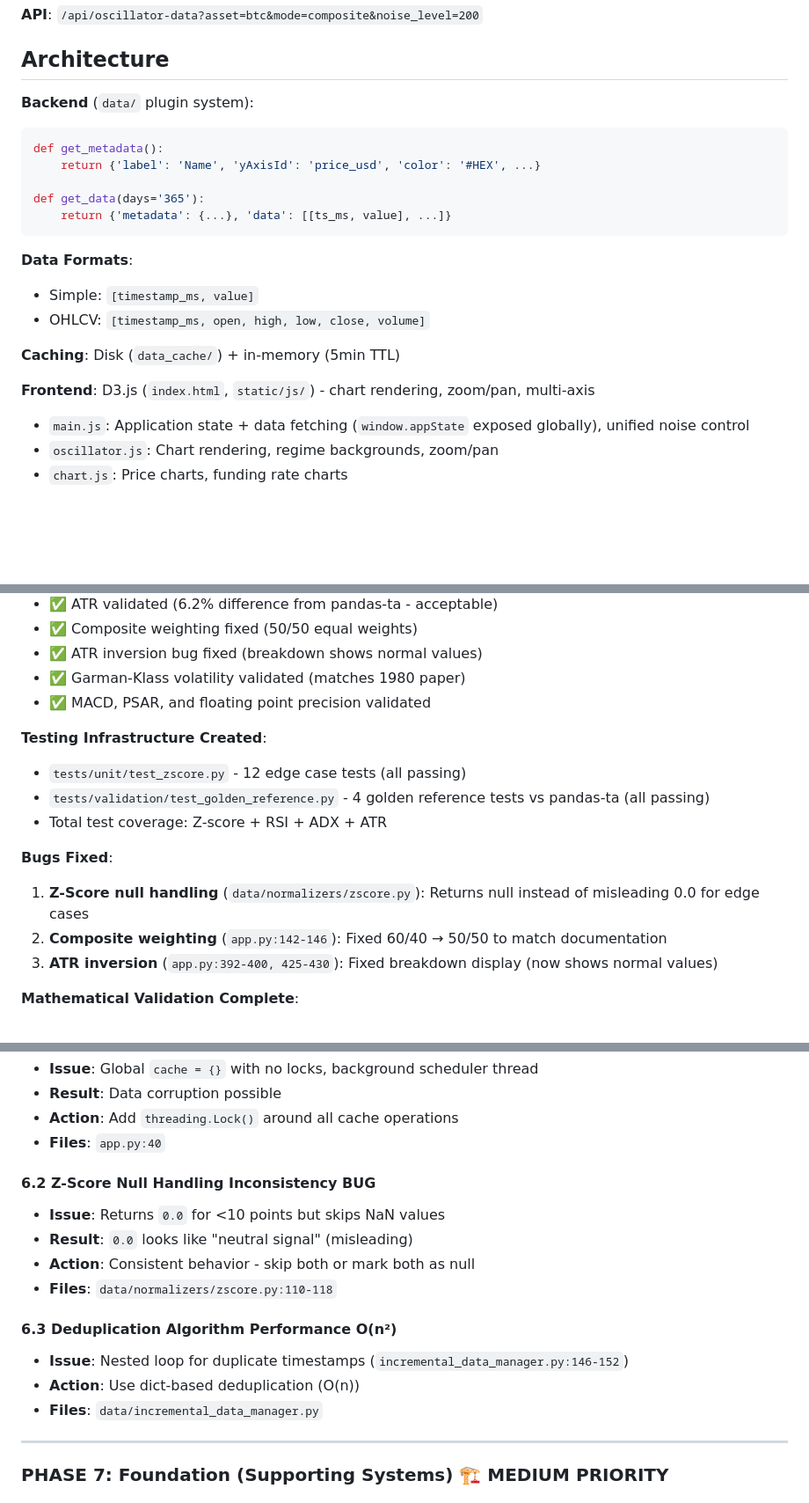
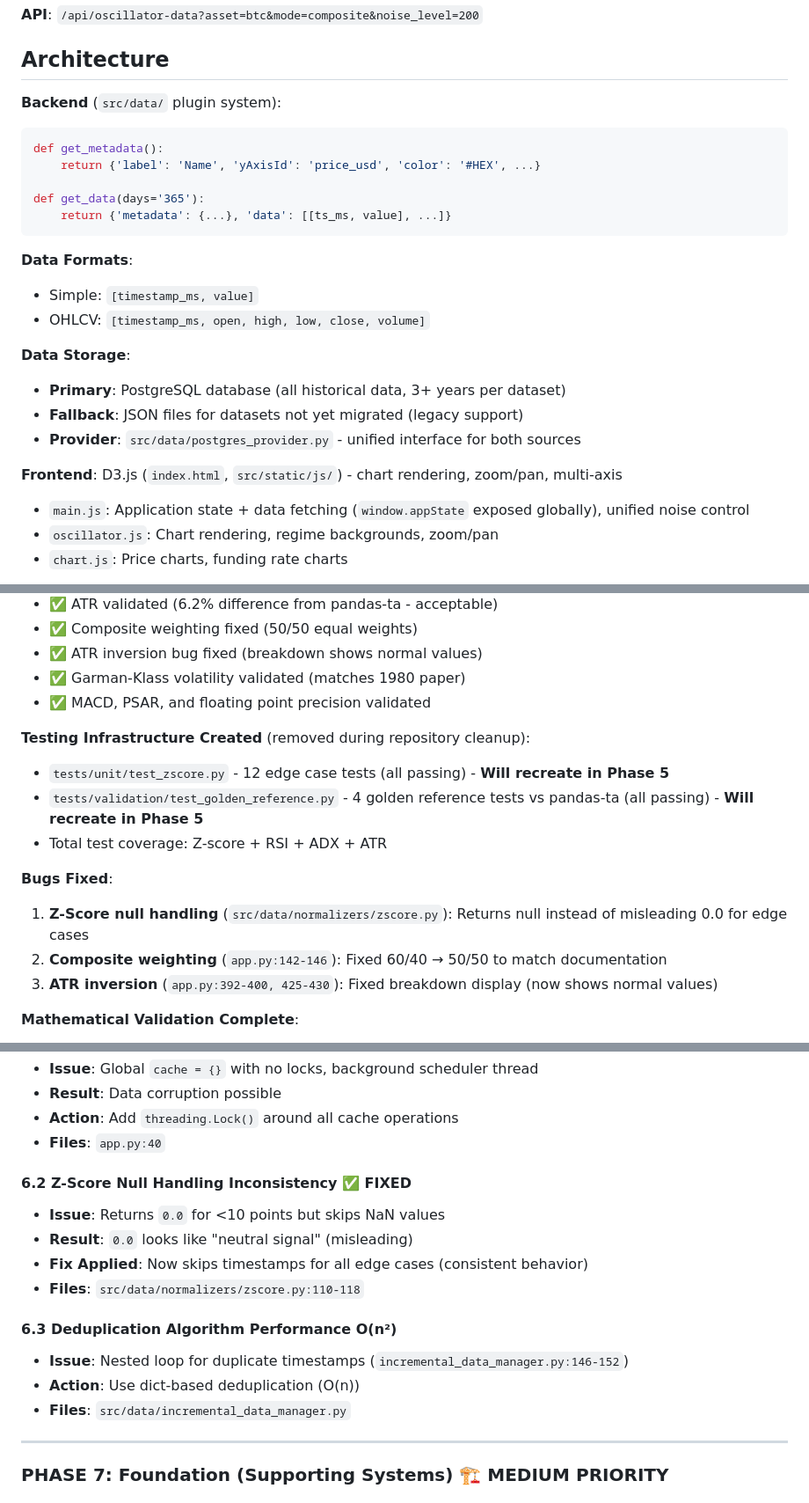
Before and after one commit to kalyar197/kdash, a Markdown page: docs/CLAUDE.md, 3 parts joined by grey strips. Shown at 88% size. Drawn GitHub-style; blank space fills up the shorter version.

````diff
--- a/docs/CLAUDE.md
+++ b/docs/CLAUDE.md
@@ -114,7 +139,7 @@ pip install Flask requests Flask-Cors numpy statsmodels
 
 ## Architecture
 
-**Backend** (`data/` plugin system):
+**Backend** (`src/data/` plugin system):
 ```python
 def get_metadata():
     return {'label': 'Name', 'yAxisId': 'price_usd', 'color': '#HEX', ...}
@@ -127,9 +152,12 @@ def get_data(days='365'):
 - Simple: `[timestamp_ms, value]`
 - OHLCV: `[timestamp_ms, open, high, low, close, volume]`
 
-**Caching**: Disk (`data_cache/`) + in-memory (5min TTL)
+**Data Storage**:
+- **Primary**: PostgreSQL database (all historical data, 3+ years per dataset)
+- **Fallback**: JSON files for datasets not yet migrated (legacy support)
+- **Provider**: `src/data/postgres_provider.py` - unified interface for both sources
 
-**Frontend**: D3.js (`index.html`, `static/js/`) - chart rendering, zoom/pan, multi-axis
+**Frontend**: D3.js (`index.html`, `src/static/js/`) - chart rendering, zoom/pan, multi-axis
 - `main.js`: Application state + data fetching (`window.appState` exposed globally), unified noise control
 - `oscillator.js`: Chart rendering, regime backgrounds, zoom/pan
 - `chart.js`: Price charts, funding rate charts
@@ -295,13 +323,13 @@ def get_data(days='365'):
 - ✅ Garman-Klass volatility validated (matches 1980 paper)
 - ✅ MACD, PSAR, and floating point precision validated
 
-**Testing Infrastructure Created**:
-- `tests/unit/test_zscore.py` - 12 edge case tests (all passing)
-- `tests/validation/test_golden_reference.py` - 4 golden reference tests vs pandas-ta (all passing)
+**Testing Infrastructure Created** (removed during repository cleanup):
+- `tests/unit/test_zscore.py` - 12 edge case tests (all passing) - **Will recreate in Phase 5**
+- `tests/validation/test_golden_reference.py` - 4 golden reference tests vs pandas-ta (all passing) - **Will recreate in Phase 5**
 - Total test coverage: Z-score + RSI + ADX + ATR
 
 **Bugs Fixed**:
-1. **Z-Score null handling** (`data/normalizers/zscore.py`): Returns null instead of misleading 0.0 for edge cases
+1. **Z-Score null handling** (`src/data/normalizers/zscore.py`): Returns null instead of misleading 0.0 for edge cases
 2. **Composite weighting** (`app.py:142-146`): Fixed 60/40 → 50/50 to match documentation
 3. **ATR inversion** (`app.py:392-400, 425-430`): Fixed breakdown display (now shows normal values)
 
@@ -527,16 +553,16 @@ python scripts/tradingview_daily_update.py --symbols 5 --days 3
 - **Action**: Add `threading.Lock()` around all cache operations
 - **Files**: `app.py:40`
 
-#### 6.2 Z-Score Null Handling Inconsistency **BUG**
+#### 6.2 Z-Score Null Handling Inconsistency ✅ **FIXED**
 - **Issue**: Returns `0.0` for <10 points but skips NaN values
 - **Result**: `0.0` looks like "neutral signal" (misleading)
-- **Action**: Consistent behavior - skip both or mark both as null
-- **Files**: `data/normalizers/zscore.py:110-118`
+- **Fix Applied**: Now skips timestamps for all edge cases (consistent behavior)
+- **Files**: `src/data/normalizers/zscore.py:110-118`
 
 #### 6.3 Deduplication Algorithm Performance **O(n²)**
 - **Issue**: Nested loop for duplicate timestamps (`incremental_data_manager.py:146-152`)
 - **Action**: Use dict-based deduplication (O(n))
-- **Files**: `data/incremental_data_manager.py`
+- **Files**: `src/data/incremental_data_manager.py`
 
 ---
 
````
Also changed, not shown: other parts of docs/CLAUDE.md (+56 -33 lines).
